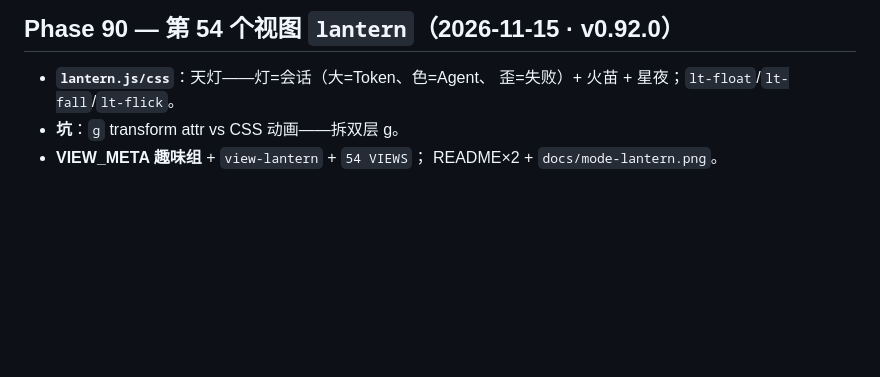
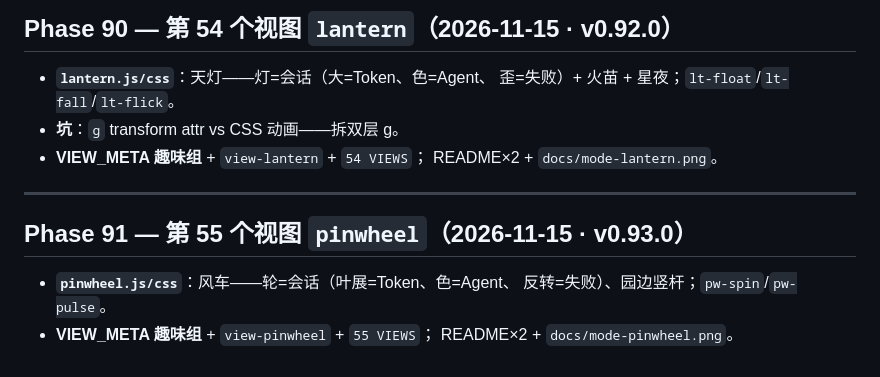
Before and after one commit to JohnWangggg/magpie-observatory, a Markdown page: docs/roadmap-2026q4.md, the part around the change. Drawn GitHub-style; blank space fills up the shorter version.

```diff
--- a/docs/roadmap-2026q4.md
+++ b/docs/roadmap-2026q4.md
@@ -1056,3 +1056,12 @@ decision/palette）+ 复制/跳转/过滤/记忆/导出 全覆盖。审计完毕
 - **坑**：`g` transform attr vs CSS 动画——拆双层 g。
 - **VIEW_META 趣味组** + `view-lantern` + `54 VIEWS`；
   README×2 + `docs/mode-lantern.png`。
+
+---
+
+## Phase 91 — 第 55 个视图 `pinwheel`（2026-11-15 · v0.93.0）
+
+- **`pinwheel.js/css`**：风车——轮=会话（叶展=Token、色=Agent、
+  反转=失败）、园边竖杆；`pw-spin`/`pw-pulse`。
+- **VIEW_META 趣味组** + `view-pinwheel` + `55 VIEWS`；
+  README×2 + `docs/mode-pinwheel.png`。
```
Also changed, not shown: README.md (+9 -3 lines), README.zh-CN.md (+10 -4 lines), docs/mode-pinwheel.png (added), 6 other files.
